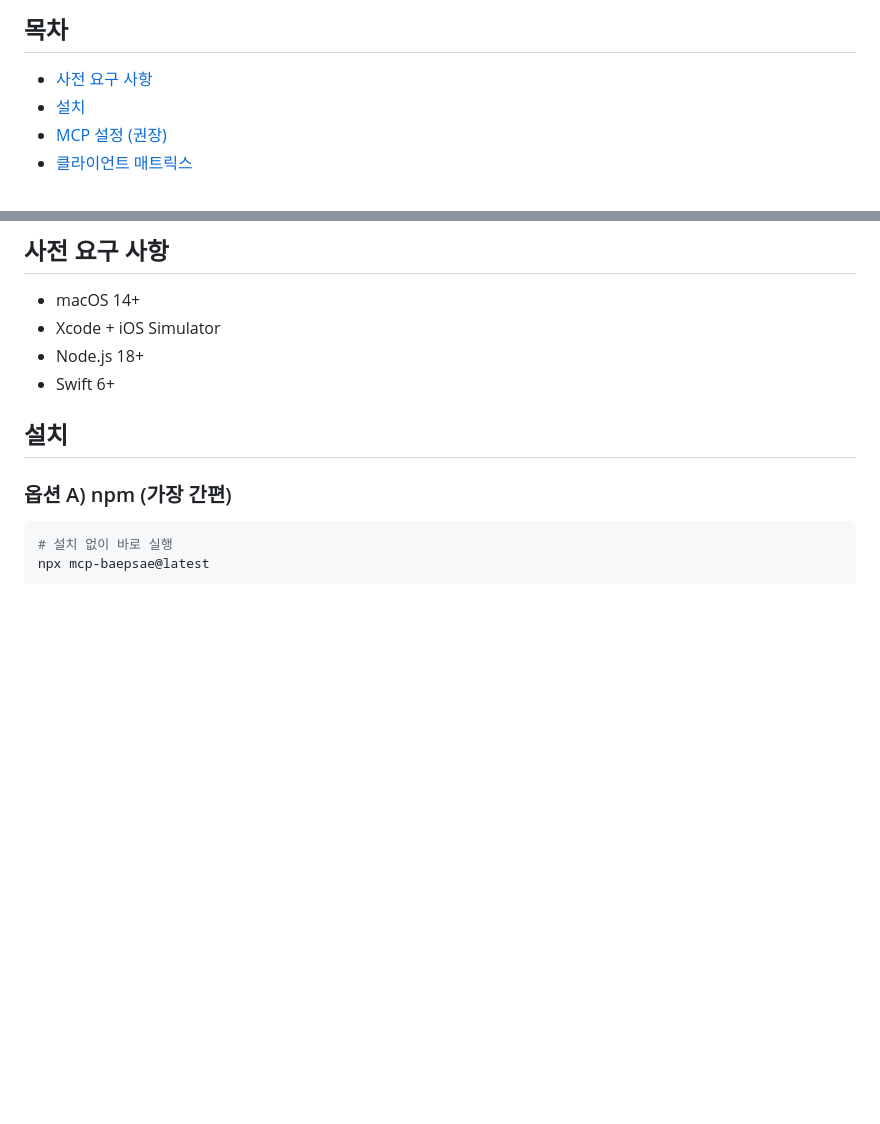
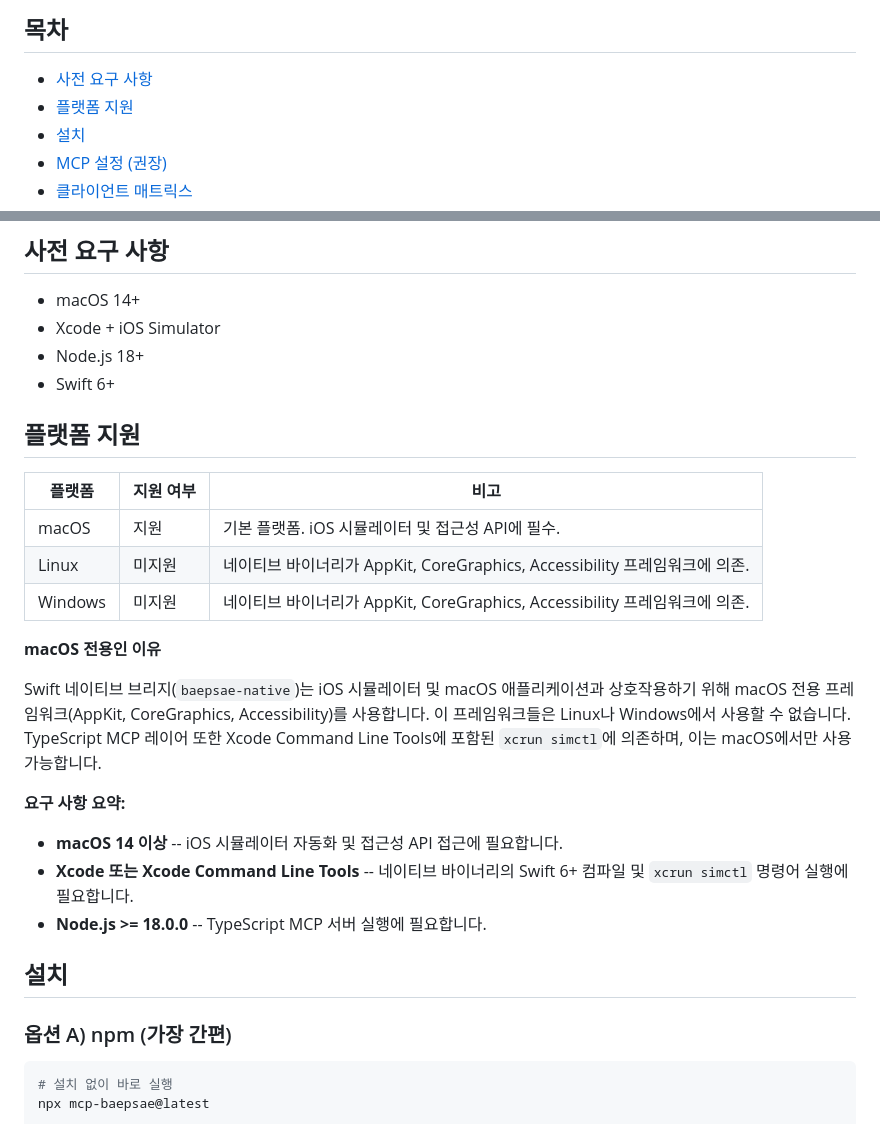
Before and after one commit to oozoofrog/mcp-baepsae, a Markdown page: README-KR.md, 2 parts joined by grey strips. Drawn GitHub-style; blank space fills up the shorter version.

```diff
--- a/README-KR.md
+++ b/README-KR.md
@@ -13,6 +13,7 @@ TypeScript MCP 레이어와 Swift 네이티브 브리지를 사용하는 iOS 시
 ## 목차
 
 - [사전 요구 사항](#사전-요구-사항)
+- [플랫폼 지원](#플랫폼-지원)
 - [설치](#설치)
 - [MCP 설정 (권장)](#mcp-설정-권장)
 - [클라이언트 매트릭스](#클라이언트-매트릭스)
@@ -29,6 +30,24 @@ TypeScript MCP 레이어와 Swift 네이티브 브리지를 사용하는 iOS 시
 - Xcode + iOS Simulator
 - Node.js 18+
 - Swift 6+
+
+## 플랫폼 지원
+
+| 플랫폼 | 지원 여부 | 비고 |
+|---|---|---|
+| macOS | 지원 | 기본 플랫폼. iOS 시뮬레이터 및 접근성 API에 필수. |
+| Linux | 미지원 | 네이티브 바이너리가 AppKit, CoreGraphics, Accessibility 프레임워크에 의존. |
+| Windows | 미지원 | 네이티브 바이너리가 AppKit, CoreGraphics, Accessibility 프레임워크에 의존. |
+
+**macOS 전용인 이유**
+
+Swift 네이티브 브리지(`baepsae-native`)는 iOS 시뮬레이터 및 macOS 애플리케이션과 상호작용하기 위해 macOS 전용 프레임워크(AppKit, CoreGraphics, Accessibility)를 사용합니다. 이 프레임워크들은 Linux나 Windows에서 사용할 수 없습니다. TypeScript MCP 레이어 또한 Xcode Command Line Tools에 포함된 `xcrun simctl`에 의존하며, 이는 macOS에서만 사용 가능합니다.
+
+**요구 사항 요약:**
+
+- **macOS 14 이상** -- iOS 시뮬레이터 자동화 및 접근성 API 접근에 필요합니다.
+- **Xcode 또는 Xcode Command Line Tools** -- 네이티브 바이너리의 Swift 6+ 컴파일 및 `xcrun simctl` 명령어 실행에 필요합니다.
+- **Node.js >= 18.0.0** -- TypeScript MCP 서버 실행에 필요합니다.
 
 ## 설치
 
```
Also changed, not shown: CHANGELOG.md (added, +124 -0 lines), README.md (+19 -0 lines).
